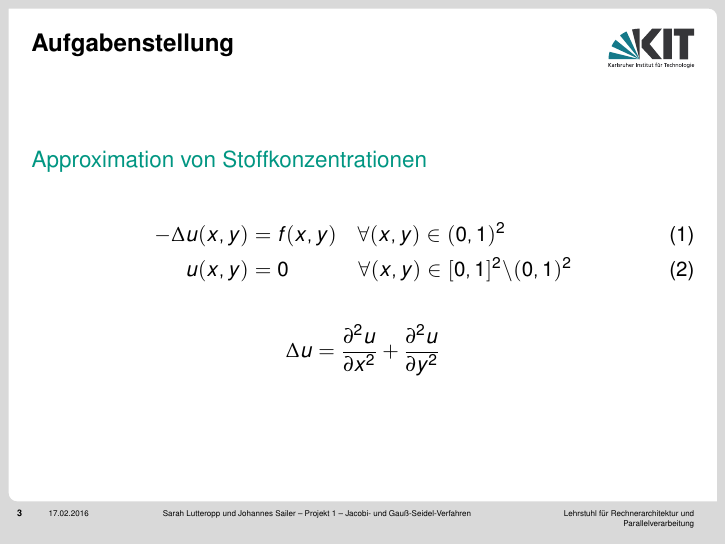
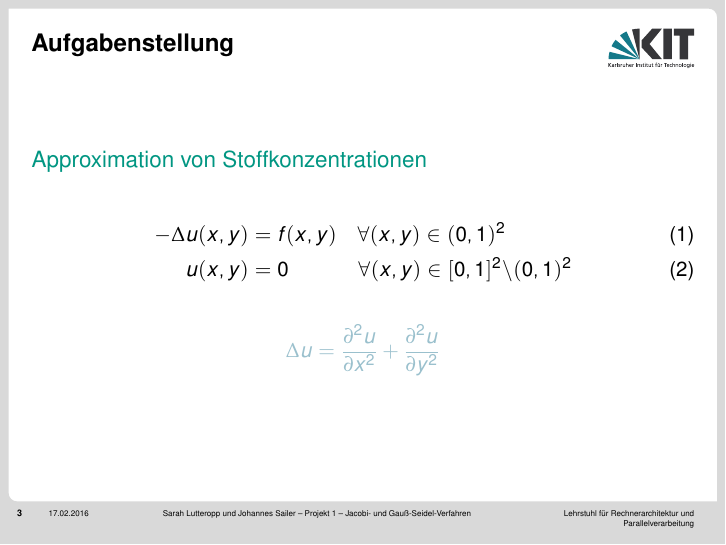
Before and after one commit to lutteropp/parallelDG, LaTeX slides (präsident/LaTeX-Version/present.tex): page 3 of 27. The pictures show the PDF file präsident/LaTeX-Version/present.pdf that the author committed with the source.

Commit message:
Laplace-Operator blasser eingefärbt

```diff
--- a/präsident/LaTeX-Version/present.tex
+++ b/präsident/LaTeX-Version/present.tex
@@ -66,7 +66,9 @@
 u(x,y) &= 0 \qquad \text{~~~~~} \forall (x,y) \in [0,1]^2 \backslash (0,1)^2
 \end{align}
 
-$$\Delta u = \frac{\partial^2 u}{\partial x^2} + \frac{\partial^2 u}{\partial y^2}$$
+\definecolor{lightblue}{RGB}{154,192,205}
+
+$$\textcolor{lightblue}{\Delta u = \frac{\partial^2 u}{\partial x^2} + \frac{\partial^2 u}{\partial y^2}}$$
 \end{block}
 \end{frame}
 
```
Also changed, not shown: präsident/LaTeX-Version/present.pdf, 2 other files.
